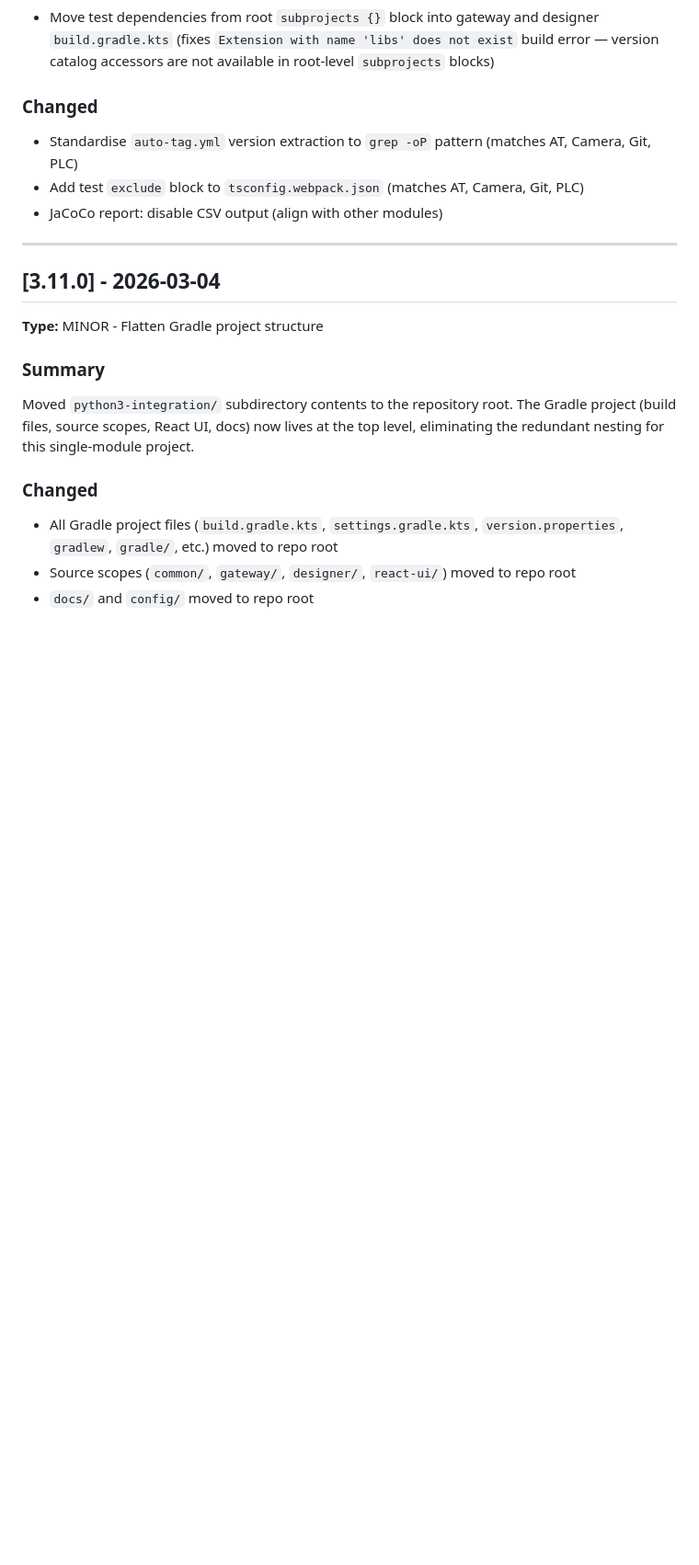
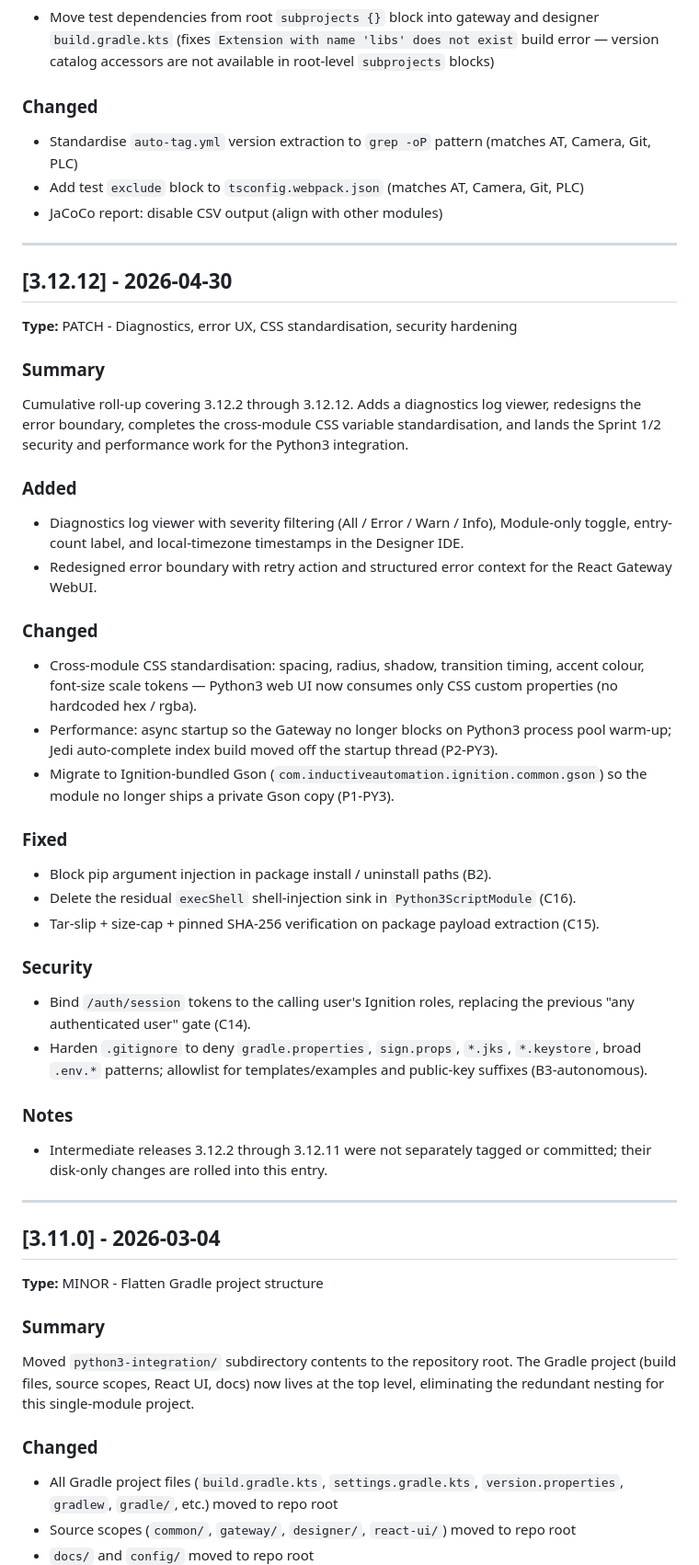
Before and after one commit to Gaskony-Ignition/ignition-module-python3, a Markdown page: CHANGELOG.md, the part around the change. Shown at 92% size. Rendered like a GitHub page; blank space fills up the shorter version.

Commit message:
docs(python3): backfill CHANGELOG.md (Sprint 3 hygiene)
7 patches shipped between 3.12.2 and 3.12.12 without release
notes. Back-filled rolled-up entry covering the cumulative
changes from git log, in Keep-a-Changelog format.

Co-Authored-By: Claude Opus 4.7 (1M context) <noreply@anthropic.com>

```diff
--- a/CHANGELOG.md
+++ b/CHANGELOG.md
@@ -21,6 +21,36 @@ Align build configuration with the other 4 modules and fix build failure caused
 - Standardise `auto-tag.yml` version extraction to `grep -oP` pattern (matches AT, Camera, Git, PLC)
 - Add test `exclude` block to `tsconfig.webpack.json` (matches AT, Camera, Git, PLC)
 - JaCoCo report: disable CSV output (align with other modules)
+
+---
+
+## [3.12.12] - 2026-04-30
+
+**Type:** PATCH - Diagnostics, error UX, CSS standardisation, security hardening
+
+### Summary
+Cumulative roll-up covering 3.12.2 through 3.12.12. Adds a diagnostics log viewer, redesigns the error boundary, completes the cross-module CSS variable standardisation, and lands the Sprint 1/2 security and performance work for the Python3 integration.
+
+### Added
+- Diagnostics log viewer with severity filtering (All / Error / Warn / Info), Module-only toggle, entry-count label, and local-timezone timestamps in the Designer IDE.
+- Redesigned error boundary with retry action and structured error context for the React Gateway WebUI.
+
+### Changed
+- Cross-module CSS standardisation: spacing, radius, shadow, transition timing, accent colour, font-size scale tokens — Python3 web UI now consumes only CSS custom properties (no hardcoded hex / rgba).
+- Performance: async startup so the Gateway no longer blocks on Python3 process pool warm-up; Jedi auto-complete index build moved off the startup thread (P2-PY3).
+- Migrate to Ignition-bundled Gson (`com.inductiveautomation.ignition.common.gson`) so the module no longer ships a private Gson copy (P1-PY3).
+
+### Fixed
+- Block pip argument injection in package install / uninstall paths (B2).
+- Delete the residual `execShell` shell-injection sink in `Python3ScriptModule` (C16).
+- Tar-slip + size-cap + pinned SHA-256 verification on package payload extraction (C15).
+
+### Security
+- Bind `/auth/session` tokens to the calling user's Ignition roles, replacing the previous "any authenticated user" gate (C14).
+- Harden `.gitignore` to deny `gradle.properties`, `sign.props`, `*.jks`, `*.keystore`, broad `.env.*` patterns; allowlist for templates/examples and public-key suffixes (B3-autonomous).
+
+### Notes
+- Intermediate releases 3.12.2 through 3.12.11 were not separately tagged or committed; their disk-only changes are rolled into this entry.
 
 ---
 
```
